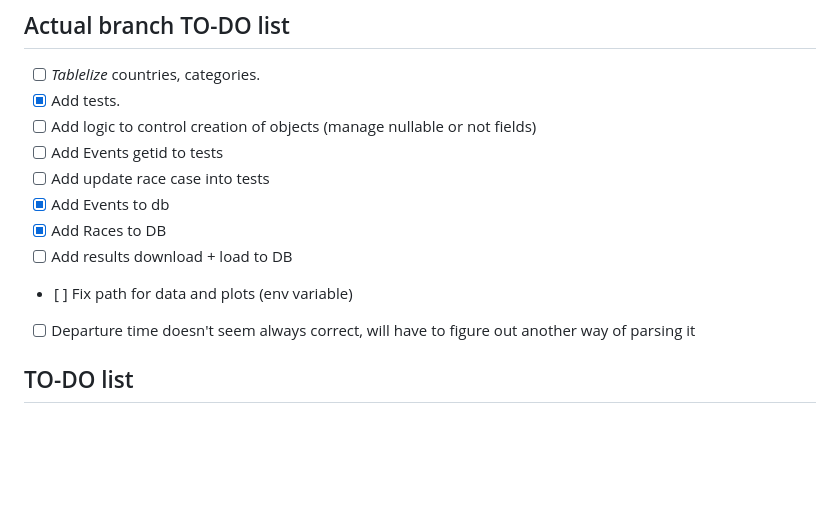
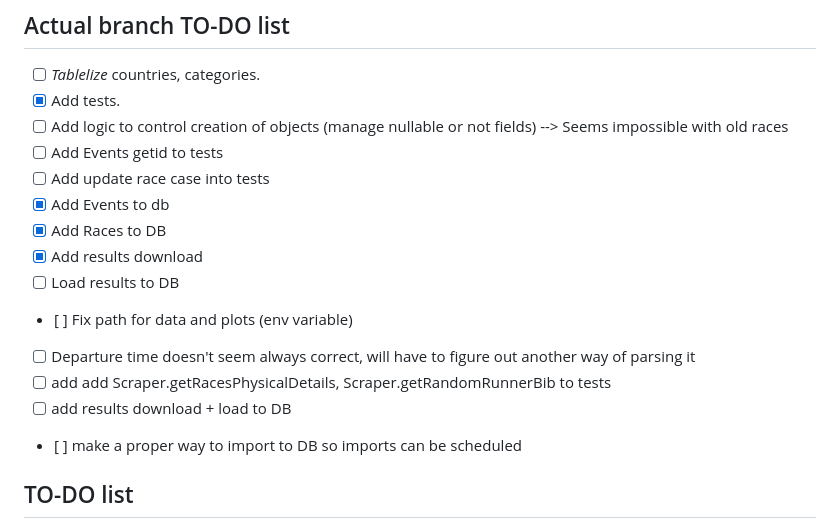
Before and after one commit to Victorivus/MLTrail, a Markdown page: README.md, the part around the change. GitHub-like rendering; blank space fills up the shorter version.

Commit message:
edit branch TODO

```diff
--- a/README.md
+++ b/README.md
@@ -38,14 +38,18 @@ streamlit run front/app.py
 ## Actual branch TO-DO list
 - [ ] *Tablelize* countries, categories.
 - [X] Add tests.
-- [ ] Add logic to control creation of objects (manage nullable or not fields)
+- [ ] Add logic to control creation of objects (manage nullable or not fields) --> Seems impossible with old races
 - [ ] Add Events getid to tests
 - [ ] Add update race case into tests
 - [X] Add Events to db
 - [X] Add Races to DB
-- [ ] Add results download + load to DB
+- [X] Add results download
+- [ ] Load results to DB
 - [ ] Fix path for data and plots (env variable)
 - [ ] Departure time doesn't seem always correct, will have to figure out another way of parsing it
+- [ ] add add Scraper.getRacesPhysicalDetails, Scraper.getRandomRunnerBib to tests
+- [ ] add results download + load to DB
+- [ ] make a proper way to import to DB so imports can be scheduled
 
 ## TO-DO list
 - [X] Automatically parse LiveTrail data.
```
